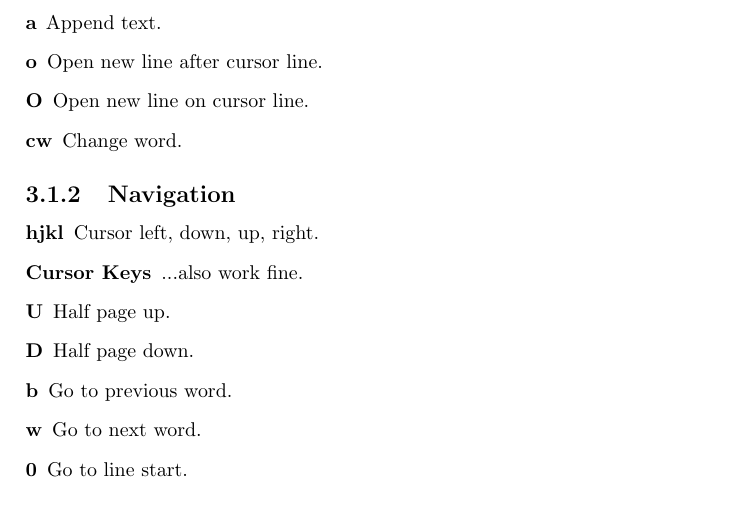
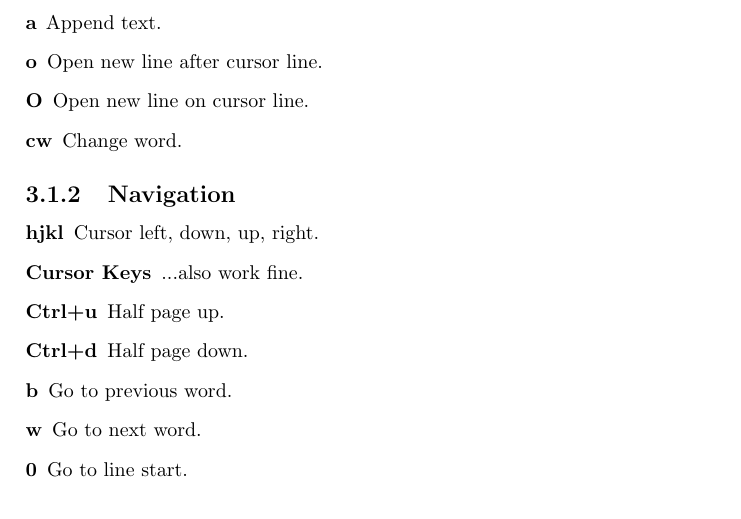
Before and after one commit to jkotlinski/durexforth, a LaTeX thesis (docs/manual.tex, which reads docs/editor.tex): part of page 11 of 27, cut so that both start at the same text. Compiled offline with pdfLaTeX.

Commit message:
vi: change half page up/down from U/D to Ctrl+u/d

```diff
--- a/docs/editor.tex
+++ b/docs/editor.tex
@@ -22,8 +22,8 @@ Following commands enter insert mode. Insert mode allows you to insert text. It
 \begin{description}
 \item[hjkl] Cursor left, down, up, right.
 \item[Cursor Keys] ...also work fine.
-\item[U] Half page up.
-\item[D] Half page down.
+\item[Ctrl+u] Half page up.
+\item[Ctrl+d] Half page down.
 \item[b] Go to previous word.
 \item[w] Go to next word.
 \item[0] Go to line start.
```
Also changed, not shown: 1 other file.
